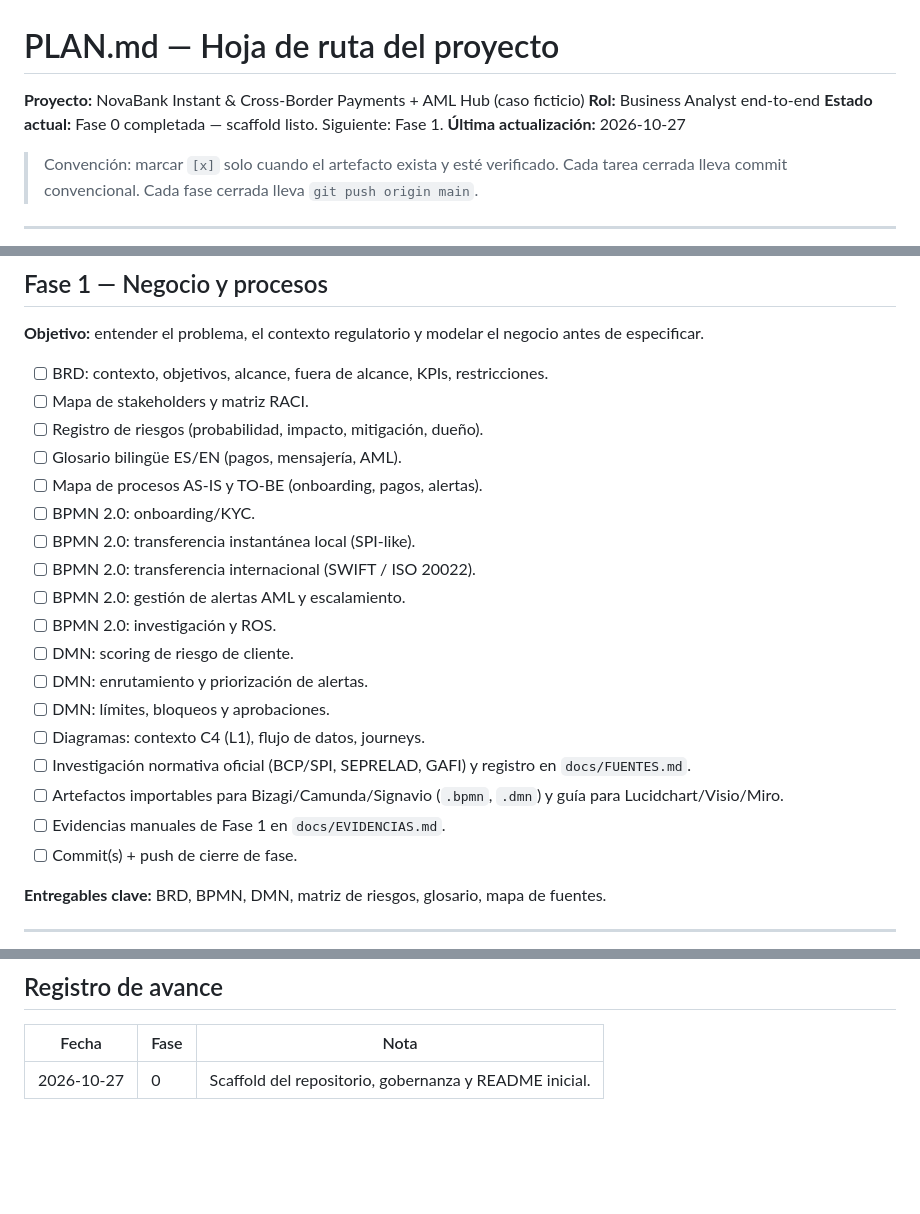
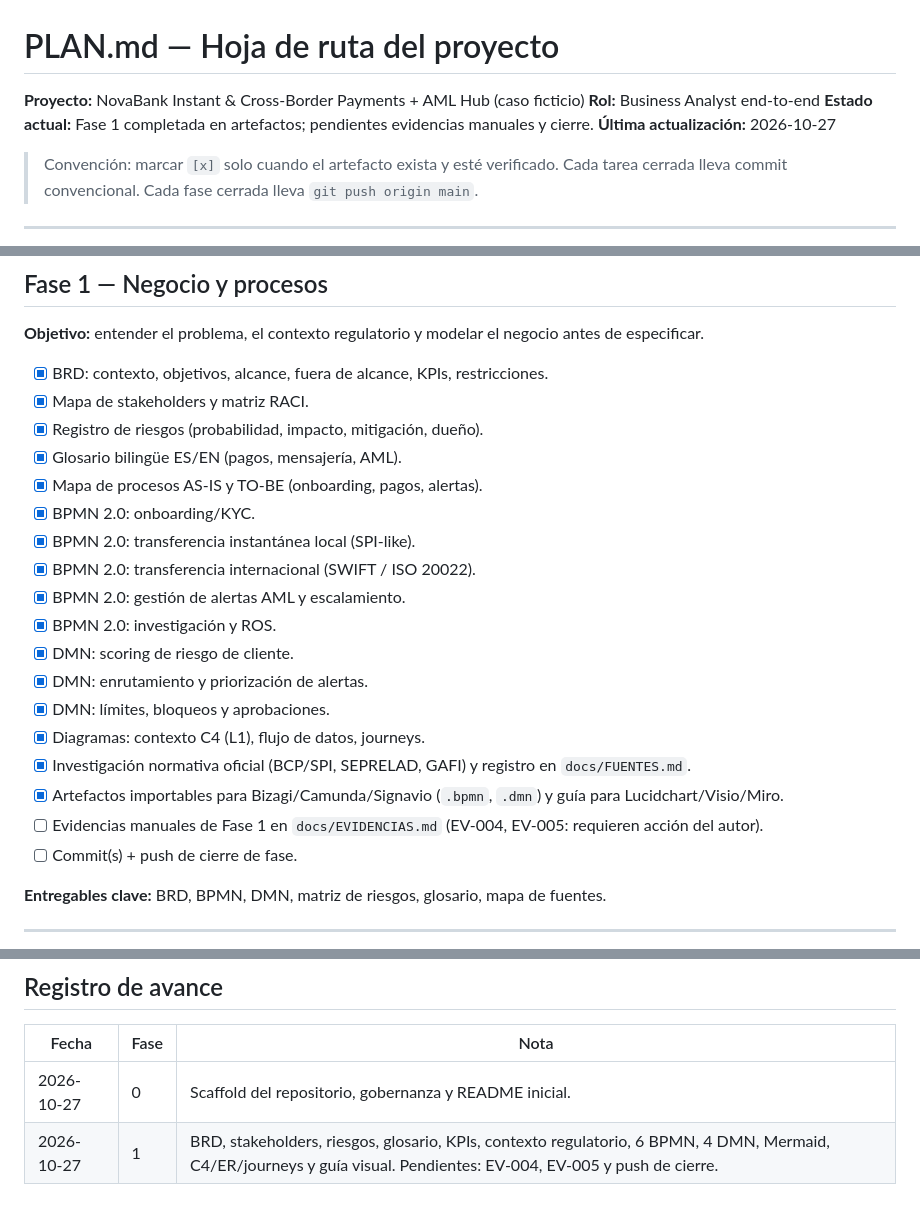
Before and after one commit to Vaxilium/nova-payments-aml, a Markdown page: PLAN.md, 3 parts joined by grey strips. Drawn GitHub-style; blank space fills up the shorter version.

```diff
--- a/PLAN.md
+++ b/PLAN.md
@@ -2,7 +2,7 @@
 
 **Proyecto:** NovaBank Instant & Cross-Border Payments + AML Hub (caso ficticio)
 **Rol:** Business Analyst end-to-end
-**Estado actual:** Fase 0 completada — scaffold listo. Siguiente: Fase 1.
+**Estado actual:** Fase 1 completada en artefactos; pendientes evidencias manuales y cierre.
 **Última actualización:** 2026-10-27
 
 > Convención: marcar `[x]` solo cuando el artefacto exista y esté verificado.
@@ -27,23 +27,23 @@
 
 **Objetivo:** entender el problema, el contexto regulatorio y modelar el negocio antes de especificar.
 
-- [ ] BRD: contexto, objetivos, alcance, fuera de alcance, KPIs, restricciones.
-- [ ] Mapa de stakeholders y matriz RACI.
-- [ ] Registro de riesgos (probabilidad, impacto, mitigación, dueño).
-- [ ] Glosario bilingüe ES/EN (pagos, mensajería, AML).
-- [ ] Mapa de procesos AS-IS y TO-BE (onboarding, pagos, alertas).
-- [ ] BPMN 2.0: onboarding/KYC.
-- [ ] BPMN 2.0: transferencia instantánea local (SPI-like).
-- [ ] BPMN 2.0: transferencia internacional (SWIFT / ISO 20022).
-- [ ] BPMN 2.0: gestión de alertas AML y escalamiento.
-- [ ] BPMN 2.0: investigación y ROS.
-- [ ] DMN: scoring de riesgo de cliente.
-- [ ] DMN: enrutamiento y priorización de alertas.
-- [ ] DMN: límites, bloqueos y aprobaciones.
-- [ ] Diagramas: contexto C4 (L1), flujo de datos, journeys.
-- [ ] Investigación normativa oficial (BCP/SPI, SEPRELAD, GAFI) y registro en `docs/FUENTES.md`.
-- [ ] Artefactos importables para Bizagi/Camunda/Signavio (`.bpmn`, `.dmn`) y guía para Lucidchart/Visio/Miro.
-- [ ] Evidencias manuales de Fase 1 en `docs/EVIDENCIAS.md`.
+- [x] BRD: contexto, objetivos, alcance, fuera de alcance, KPIs, restricciones.
+- [x] Mapa de stakeholders y matriz RACI.
+- [x] Registro de riesgos (probabilidad, impacto, mitigación, dueño).
+- [x] Glosario bilingüe ES/EN (pagos, mensajería, AML).
+- [x] Mapa de procesos AS-IS y TO-BE (onboarding, pagos, alertas).
+- [x] BPMN 2.0: onboarding/KYC.
+- [x] BPMN 2.0: transferencia instantánea local (SPI-like).
+- [x] BPMN 2.0: transferencia internacional (SWIFT / ISO 20022).
+- [x] BPMN 2.0: gestión de alertas AML y escalamiento.
+- [x] BPMN 2.0: investigación y ROS.
+- [x] DMN: scoring de riesgo de cliente.
+- [x] DMN: enrutamiento y priorización de alertas.
+- [x] DMN: límites, bloqueos y aprobaciones.
+- [x] Diagramas: contexto C4 (L1), flujo de datos, journeys.
+- [x] Investigación normativa oficial (BCP/SPI, SEPRELAD, GAFI) y registro en `docs/FUENTES.md`.
+- [x] Artefactos importables para Bizagi/Camunda/Signavio (`.bpmn`, `.dmn`) y guía para Lucidchart/Visio/Miro.
+- [ ] Evidencias manuales de Fase 1 en `docs/EVIDENCIAS.md` (EV-004, EV-005: requieren acción del autor).
 - [ ] Commit(s) + push de cierre de fase.
 
 **Entregables clave:** BRD, BPMN, DMN, matriz de riesgos, glosario, mapa de fuentes.
@@ -174,3 +174,4 @@
 | Fecha | Fase | Nota |
 |---|---|---|
 | 2026-10-27 | 0 | Scaffold del repositorio, gobernanza y README inicial. |
+| 2026-10-27 | 1 | BRD, stakeholders, riesgos, glosario, KPIs, contexto regulatorio, 6 BPMN, 4 DMN, Mermaid, C4/ER/journeys y guía visual. Pendientes: EV-004, EV-005 y push de cierre. |
```
Also changed, not shown: README.md (+27 -6 lines).
